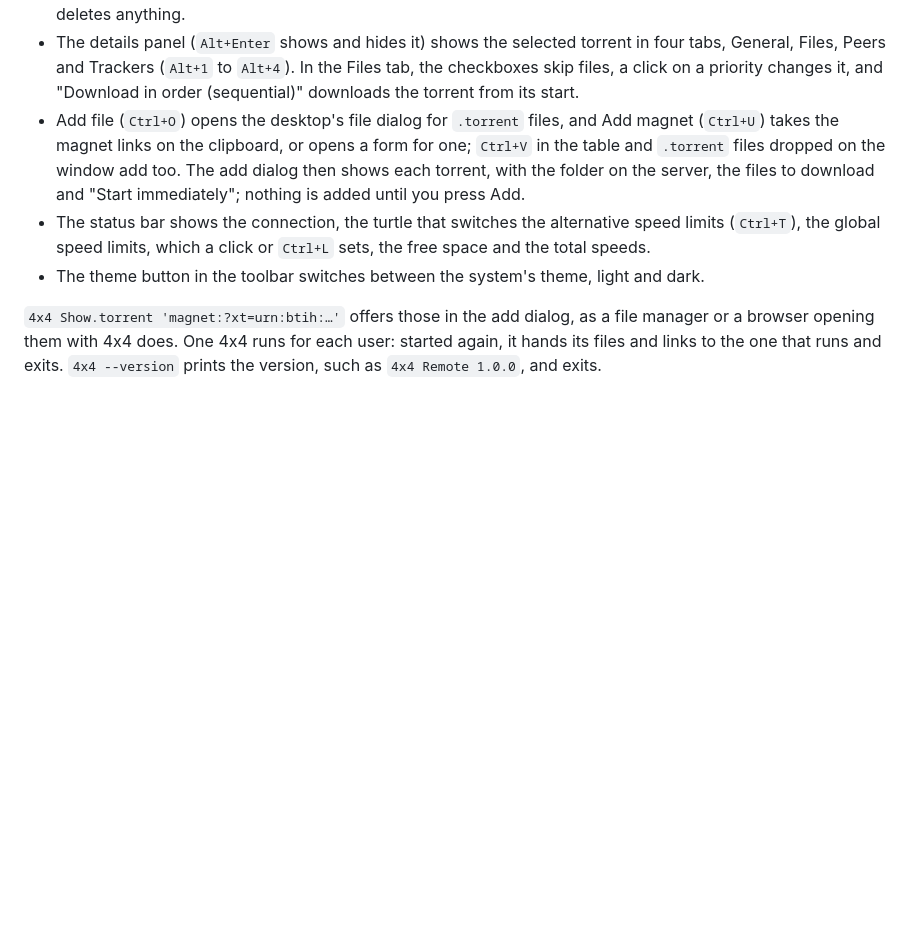
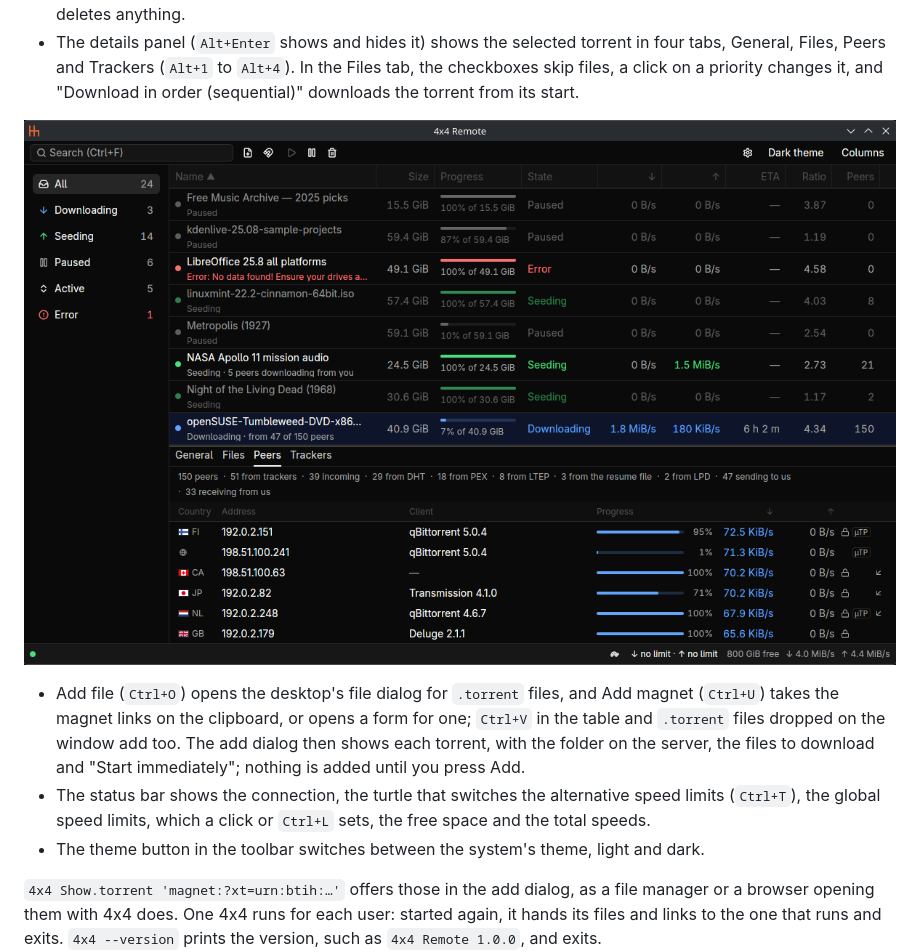
Before and after one commit to lexy898/4x4-remote, a Markdown page: README.md, the part around one of its changes. Drawn GitHub-style; pictures changed too: docs/images/peers-dark.png (added); blank space fills up the shorter version.

```diff
--- a/README.md
+++ b/README.md
@@ -141,6 +144,9 @@ table, the details panel under the table and the status bar along the bottom.
   General, Files, Peers and Trackers (`Alt+1` to `Alt+4`). In the Files tab, the checkboxes skip
   files, a click on a priority changes it, and "Download in order (sequential)" downloads the
   torrent from its start.
+
+![The Peers tab, with each peer's country flag](docs/images/peers-dark.png)
+
 - Add file (`Ctrl+O`) opens the desktop's file dialog for `.torrent` files, and Add magnet
   (`Ctrl+U`) takes the magnet links on the clipboard, or opens a form for one; `Ctrl+V` in the table
   and `.torrent` files dropped on the window add too. The add dialog then shows each torrent, with
```
Also changed, not shown: other parts of README.md (+4 -1 lines), docs/development.md (+54 -1 lines), docs/images/main-dark.png (added), docs/images/main-light.png (added).
